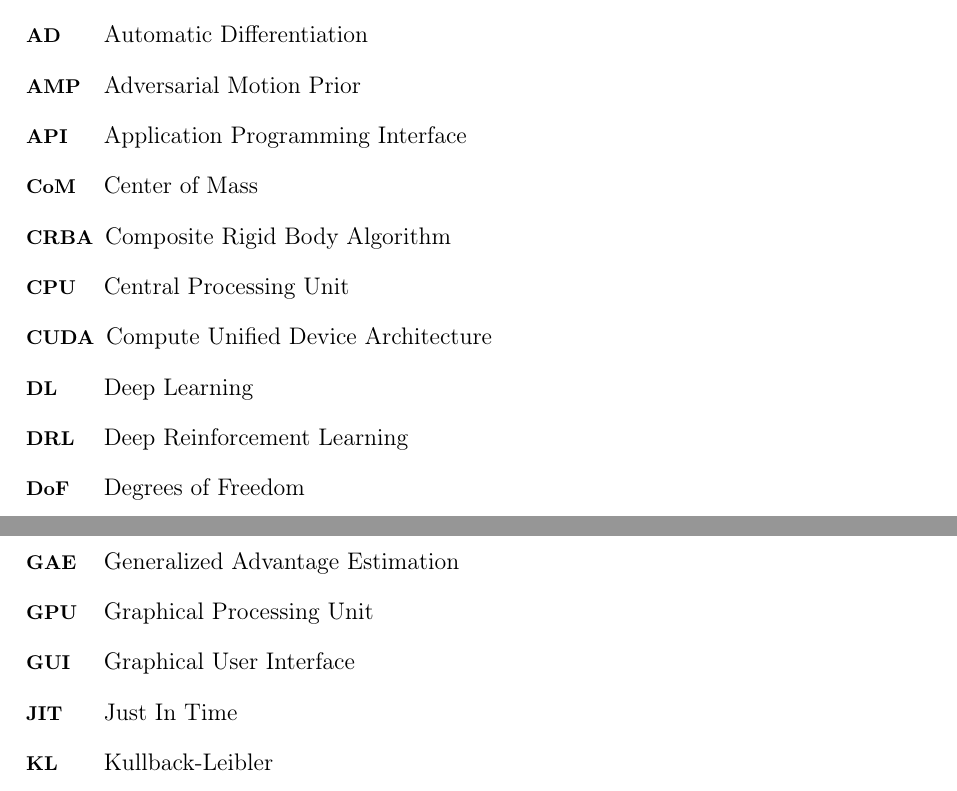
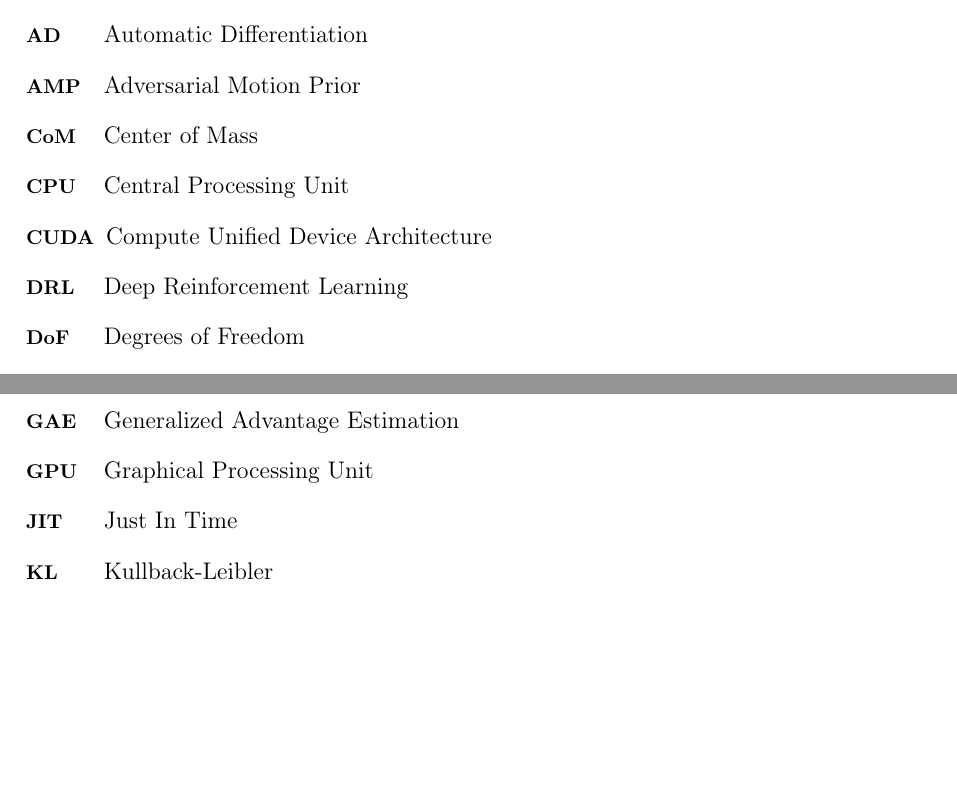
Before and after one commit to flferretti/MSc_Thesis, a LaTeX thesis (Thesis.tex, which reads Front_Back_Matter/Acronym.tex): two parts of page 11 of 104, joined at a grey line, cut so that both start at the same text, the shorter picture padded with empty space. Compiled offline with pdfLaTeX.

Commit message:
Update acronyms

```diff
--- a/Front_Back_Matter/Acronym.tex
+++ b/Front_Back_Matter/Acronym.tex
@@ -9,17 +9,11 @@
 
     \acro{AMP}{Adversarial Motion Prior}
 
-    \acro{API}{Application Programming Interface}
-
     \acro{CoM}{Center of Mass}
-
-    \acro{CRBA}{Composite Rigid Body Algorithm}
 
     \acro{CPU}{Central Processing Unit}
 
     \acro{CUDA}{Compute Unified Device Architecture}
-
-    \acro{DL}{Deep Learning}
 
     \acro{DRL}{Deep Reinforcement Learning}
 
@@ -37,8 +31,6 @@
 
     \acro{GPU}{Graphical Processing Unit}
 
-    \acro{GUI}{Graphical User Interface}
-
     \acro{JIT}{Just In Time}
 
     \acro{KL}{Kullback-Leibler}
```
Also changed, not shown: Chapters/Background/02-PhysicsSimulators.tex (+2 -2 lines), Front_Back_Matter/Acronym.tex (2 more changed lines).
